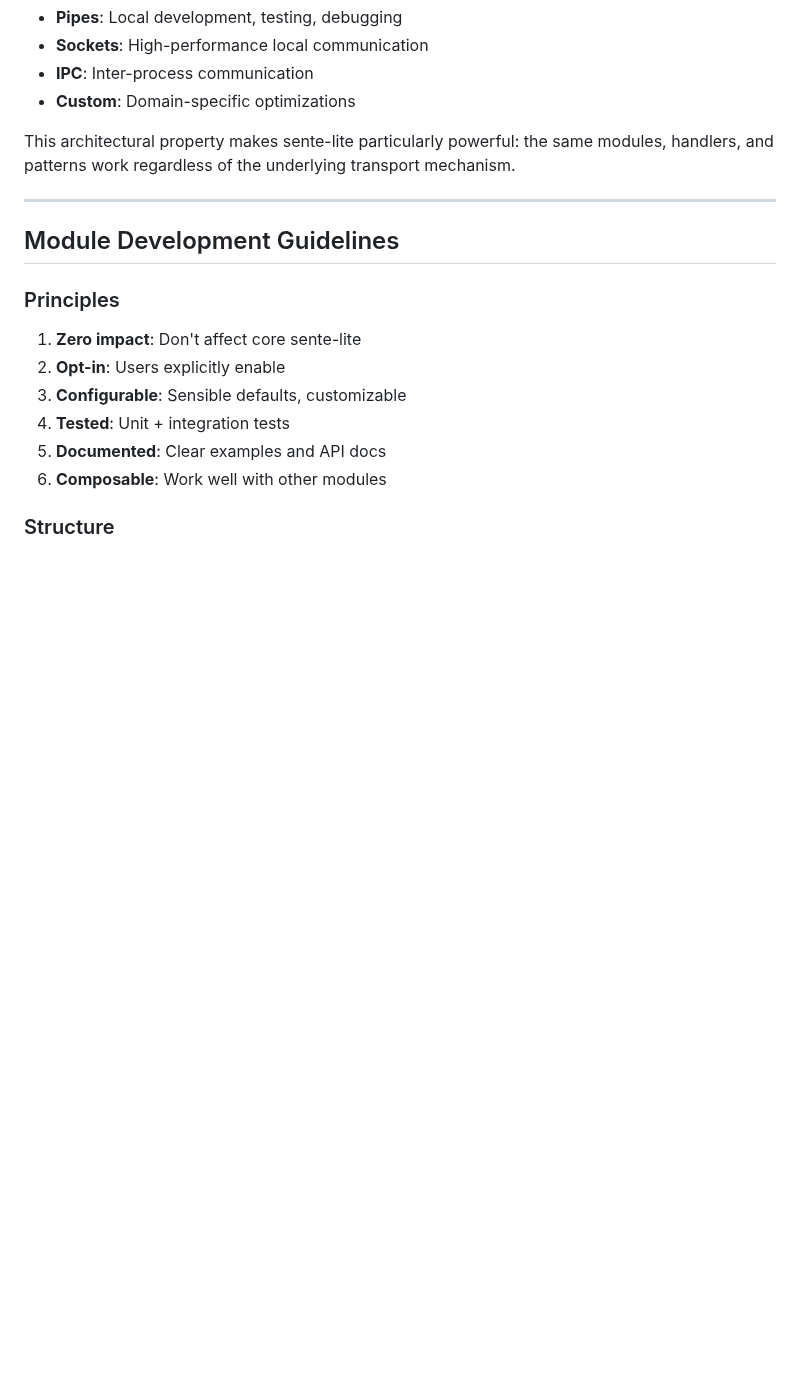
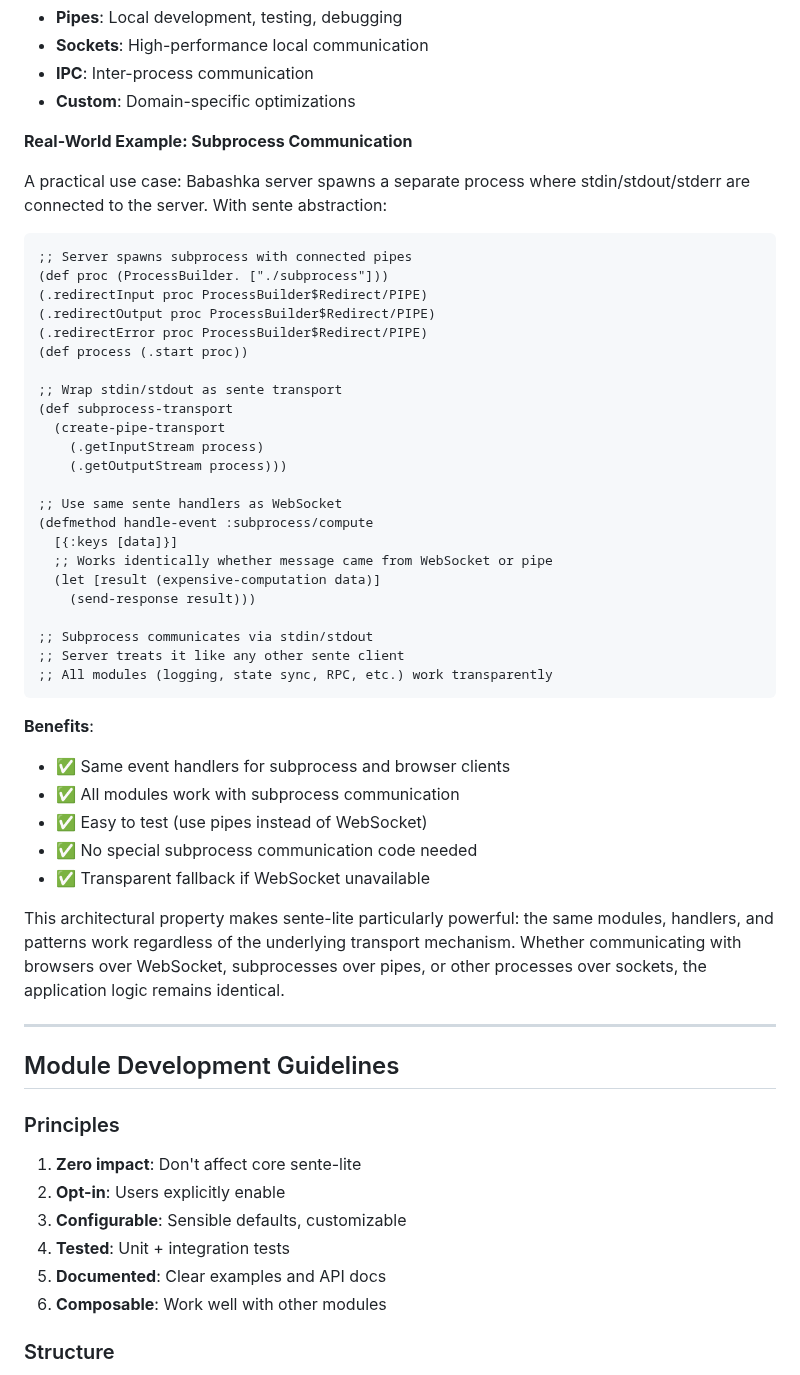
Before and after one commit to franks42/sente_lite, a Markdown page: doc/sente-lite-modules.md, the part around the change. Rendered like a GitHub page; blank space fills up the shorter version.

Commit message:
docs: add real-world subprocess communication example to transport abstraction
- Add practical use case: Babashka server spawning subprocess with connected pipes
- Demonstrate how sente abstraction enables same handlers for WebSocket and pipes
- All modules work transparently with subprocess communication
- Benefits: same event handlers, easy testing, no special subprocess code needed
- Shows power of transport-agnostic architecture

````diff
--- a/doc/sente-lite-modules.md
+++ b/doc/sente-lite-modules.md
@@ -2946,7 +2946,44 @@ WebSocket | Socket | Pipe | IPC | Custom Transport
 - **IPC**: Inter-process communication
 - **Custom**: Domain-specific optimizations
 
-This architectural property makes sente-lite particularly powerful: the same modules, handlers, and patterns work regardless of the underlying transport mechanism.
+**Real-World Example: Subprocess Communication**
+
+A practical use case: Babashka server spawns a separate process where stdin/stdout/stderr are connected to the server. With sente abstraction:
+
+```clojure
+;; Server spawns subprocess with connected pipes
+(def proc (ProcessBuilder. ["./subprocess"]))
+(.redirectInput proc ProcessBuilder$Redirect/PIPE)
+(.redirectOutput proc ProcessBuilder$Redirect/PIPE)
+(.redirectError proc ProcessBuilder$Redirect/PIPE)
+(def process (.start proc))
+
+;; Wrap stdin/stdout as sente transport
+(def subprocess-transport
+  (create-pipe-transport
+    (.getInputStream process)
+    (.getOutputStream process)))
+
+;; Use same sente handlers as WebSocket
+(defmethod handle-event :subprocess/compute
+  [{:keys [data]}]
+  ;; Works identically whether message came from WebSocket or pipe
+  (let [result (expensive-computation data)]
+    (send-response result)))
+
+;; Subprocess communicates via stdin/stdout
+;; Server treats it like any other sente client
+;; All modules (logging, state sync, RPC, etc.) work transparently
+```
+
+**Benefits**:
+- ✅ Same event handlers for subprocess and browser clients
+- ✅ All modules work with subprocess communication
+- ✅ Easy to test (use pipes instead of WebSocket)
+- ✅ No special subprocess communication code needed
+- ✅ Transparent fallback if WebSocket unavailable
+
+This architectural property makes sente-lite particularly powerful: the same modules, handlers, and patterns work regardless of the underlying transport mechanism. Whether communicating with browsers over WebSocket, subprocesses over pipes, or other processes over sockets, the application logic remains identical.
 
 ---
 
````
